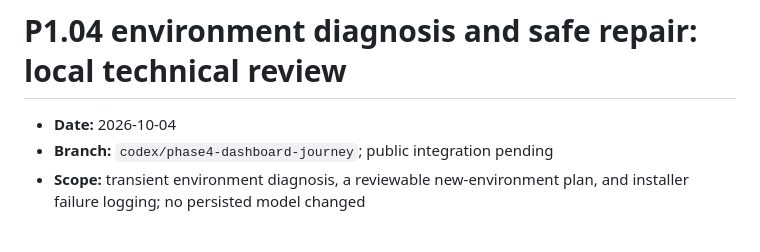
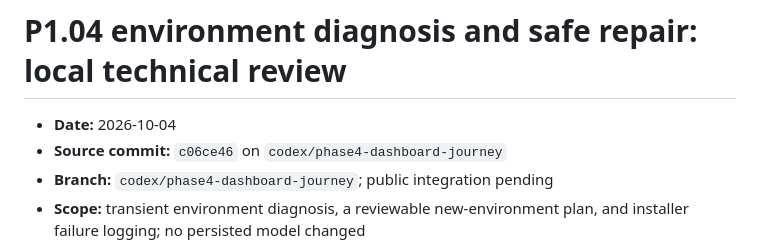
Before and after one commit to interemi/scientific-workbench-public, a Markdown page: docs/PHASE4_ENVIRONMENT_DIAGNOSIS_LOCAL_REVIEW_2026-10-04.md, the part around the change. Drawn GitHub-style.

```diff
--- a/docs/PHASE4_ENVIRONMENT_DIAGNOSIS_LOCAL_REVIEW_2026-10-04.md
+++ b/docs/PHASE4_ENVIRONMENT_DIAGNOSIS_LOCAL_REVIEW_2026-10-04.md
@@ -1,6 +1,7 @@
 # P1.04 environment diagnosis and safe repair: local technical review
 
 - **Date:** 2026-10-04
+- **Source commit:** `c06ce46` on `codex/phase4-dashboard-journey`
 - **Branch:** `codex/phase4-dashboard-journey`; public integration pending
 - **Scope:** transient environment diagnosis, a reviewable new-environment plan,
   and installer failure logging; no persisted model changed
```
Also changed, not shown: docs/PHASE4_CAPABILITY_DISCOVERY_LOCAL_REVIEW_2026-10-05.md (added, +51 -0 lines), docs/PRODUCT_IMPROVEMENT_ROADMAP.md (+8 -0 lines).
